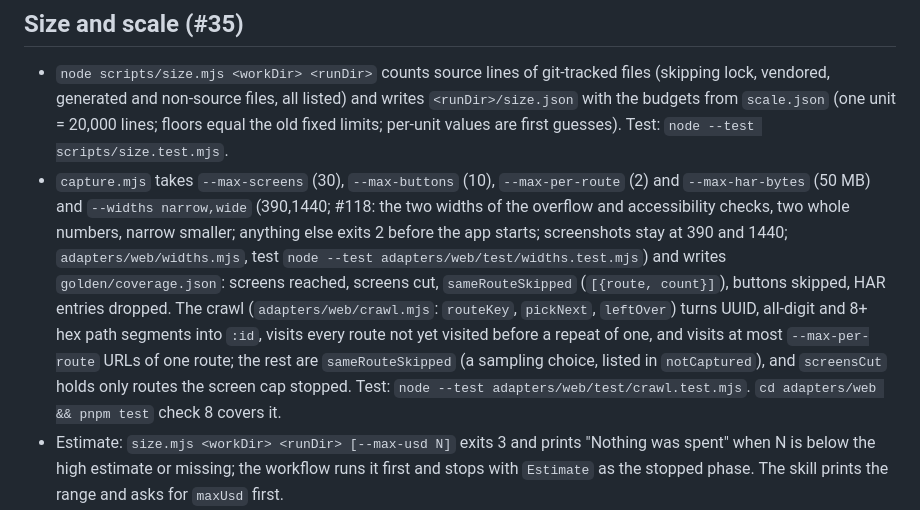
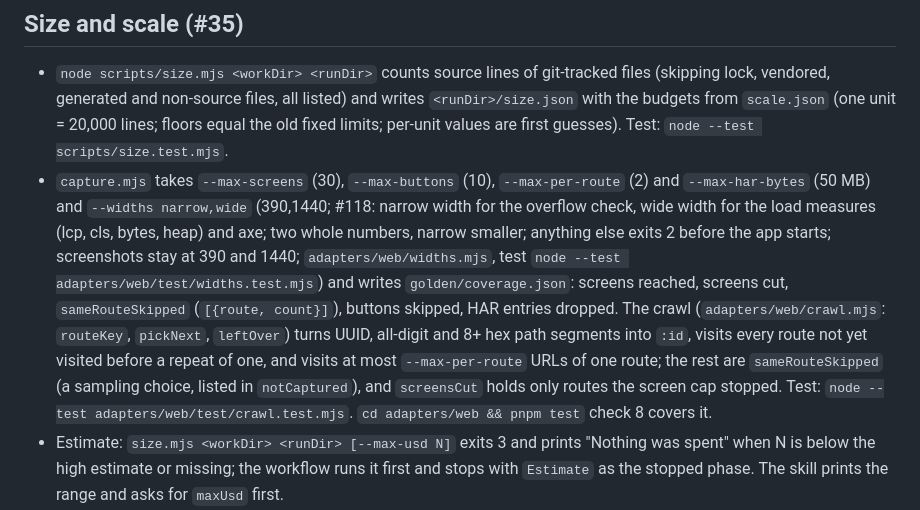
Before and after one commit to MehdiMamas/rebuild-review, a Markdown page: AGENTS.md, the part around the change. GitHub-like rendering.

Commit message:
Docs: --widths also sets the load measure width (#118)
Before: the docs said overflow and accessibility only.
Now: they name narrow for overflow and wide for load and axe.

```diff
--- a/AGENTS.md
+++ b/AGENTS.md
@@ -164,7 +164,7 @@ what it renders, then scores the rebuild against the original. See README.md.
 
 ## Size and scale (#35)
 - `node scripts/size.mjs <workDir> <runDir>` counts source lines of git-tracked files (skipping lock, vendored, generated and non-source files, all listed) and writes `<runDir>/size.json` with the budgets from `scale.json` (one unit = 20,000 lines; floors equal the old fixed limits; per-unit values are first guesses). Test: `node --test scripts/size.test.mjs`.
-- `capture.mjs` takes `--max-screens` (30), `--max-buttons` (10), `--max-per-route` (2) and `--max-har-bytes` (50 MB) and `--widths narrow,wide` (390,1440; #118: the two widths of the overflow and accessibility checks, two whole numbers, narrow smaller; anything else exits 2 before the app starts; screenshots stay at 390 and 1440; `adapters/web/widths.mjs`, test `node --test adapters/web/test/widths.test.mjs`) and writes `golden/coverage.json`: screens reached, screens cut, `sameRouteSkipped` (`[{route, count}]`), buttons skipped, HAR entries dropped. The crawl (`adapters/web/crawl.mjs`: `routeKey`, `pickNext`, `leftOver`) turns UUID, all-digit and 8+ hex path segments into `:id`, visits every route not yet visited before a repeat of one, and visits at most `--max-per-route` URLs of one route; the rest are `sameRouteSkipped` (a sampling choice, listed in `notCaptured`), and `screensCut` holds only routes the screen cap stopped. Test: `node --test adapters/web/test/crawl.test.mjs`. `cd adapters/web && pnpm test` check 8 covers it.
+- `capture.mjs` takes `--max-screens` (30), `--max-buttons` (10), `--max-per-route` (2) and `--max-har-bytes` (50 MB) and `--widths narrow,wide` (390,1440; #118: narrow width for the overflow check, wide width for the load measures (lcp, cls, bytes, heap) and axe; two whole numbers, narrow smaller; anything else exits 2 before the app starts; screenshots stay at 390 and 1440; `adapters/web/widths.mjs`, test `node --test adapters/web/test/widths.test.mjs`) and writes `golden/coverage.json`: screens reached, screens cut, `sameRouteSkipped` (`[{route, count}]`), buttons skipped, HAR entries dropped. The crawl (`adapters/web/crawl.mjs`: `routeKey`, `pickNext`, `leftOver`) turns UUID, all-digit and 8+ hex path segments into `:id`, visits every route not yet visited before a repeat of one, and visits at most `--max-per-route` URLs of one route; the rest are `sameRouteSkipped` (a sampling choice, listed in `notCaptured`), and `screensCut` holds only routes the screen cap stopped. Test: `node --test adapters/web/test/crawl.test.mjs`. `cd adapters/web && pnpm test` check 8 covers it.
 - Estimate: `size.mjs <workDir> <runDir> [--max-usd N]` exits 3 and prints "Nothing was spent" when N is below the high estimate or missing; the workflow runs it first and stops with `Estimate` as the stopped phase. The skill prints the range and asks for `maxUsd` first.
 - `room.mjs` (stack, build) and `parity-results.mjs loop` read their budgets from `size.json` via `readPlan(runDir)`; with no `size.json` they get the floors (stack 3, build 25, loop 50). The loop budget counts the first build too, so `loopUsd` is `buildUsd` plus the fix-round money (`perUnit.loopUsd` per unit, at least 25) (#74). `room.mjs` adds each run's spend to `<runDir>/cost.json` (phases `Stack`, `Rebuild`; agent costs outside the room are not in it).
 - Tests: `node --test scripts/size.test.mjs scripts/parity-results.test.mjs`. Never run `node --test scripts/*.test.mjs`: it includes `room.live.test.mjs`, which calls `claude` and costs money; use the file list in `.github/workflows/ci.yml`.
```
Also changed, not shown: adapters/CONTRACT.md (+1 -1 lines).
